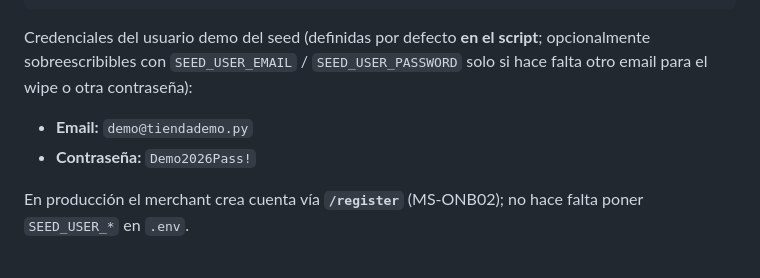
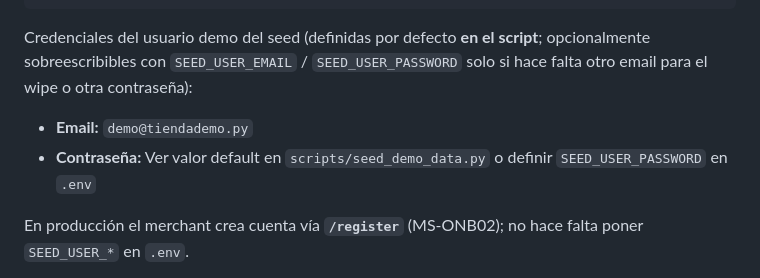
Before and after one commit to lbertalot/whatsapp-tracking-assistant, a Markdown page: docs/DOCKER.md, the part around the change. Drawn GitHub-style.

Commit message:
Update demo password references
- Change default demo password in seed script
- Remove hardcoded password from DOCKER.md documentation
- Keep password configurable via SEED_USER_PASSWORD env var

Co-authored-by: Leandro Bertalot <leandro.bertalot@gmail.com>

```diff
--- a/docs/DOCKER.md
+++ b/docs/DOCKER.md
@@ -47,7 +47,7 @@ docker compose run --rm web python scripts/seed_demo_data.py
 Credenciales del usuario demo del seed (definidas por defecto **en el script**; opcionalmente sobreescribibles con `SEED_USER_EMAIL` / `SEED_USER_PASSWORD` solo si hace falta otro email para el wipe o otra contraseña):
 
 - **Email:** `demo@tiendademo.py`
-- **Contraseña:** `Demo2026Pass!`
+- **Contraseña:** Ver valor default en `scripts/seed_demo_data.py` o definir `SEED_USER_PASSWORD` en `.env`
 
 En producción el merchant crea cuenta vía **`/register`** (MS-ONB02); no hace falta poner `SEED_USER_*` en `.env`.
 
```
